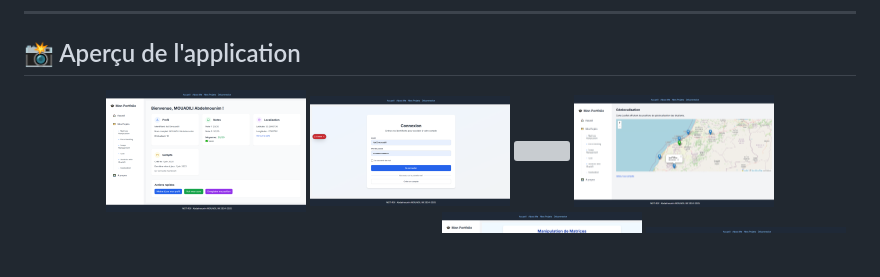
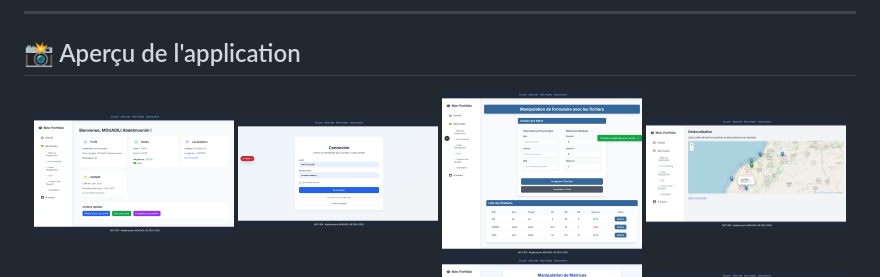
Before and after one commit to momonaim/mst-rsi-web-final-project, a Markdown page: README.md, the part around the change. GitHub-like rendering; blank space fills up the shorter version; grey boxes are pictures that could not be loaded.

```diff
--- a/README.md
+++ b/README.md
@@ -58,7 +58,7 @@ Elle comprend une interface web moderne et une API robuste pour :
 <div align="center">
   <img src="screenshots/home.png" width="200"/>
   <img src="screenshots/localhost_3000_login.png" width="200"/>
-  <img src="screenshots/formulaire.png" width="200"/>
+  <img src="screenshots/formulaires.png" width="200"/>
   <img src="screenshots/localhost_3000_projects_geolocation.png" width="200"/>
   <img src="screenshots/chartjs.png" width="200"/>
   <img src="screenshots/quiz-js.png" width="200"/>
```
